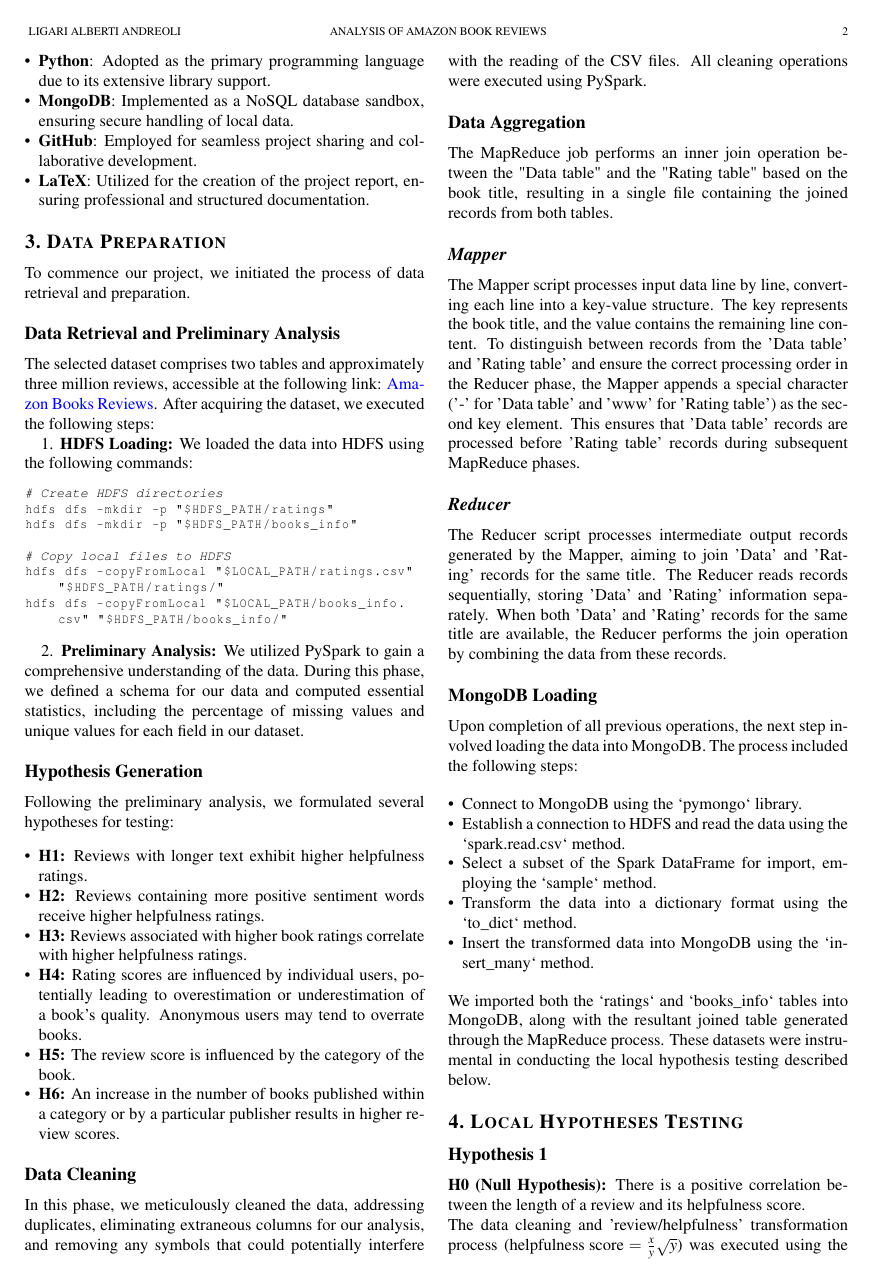
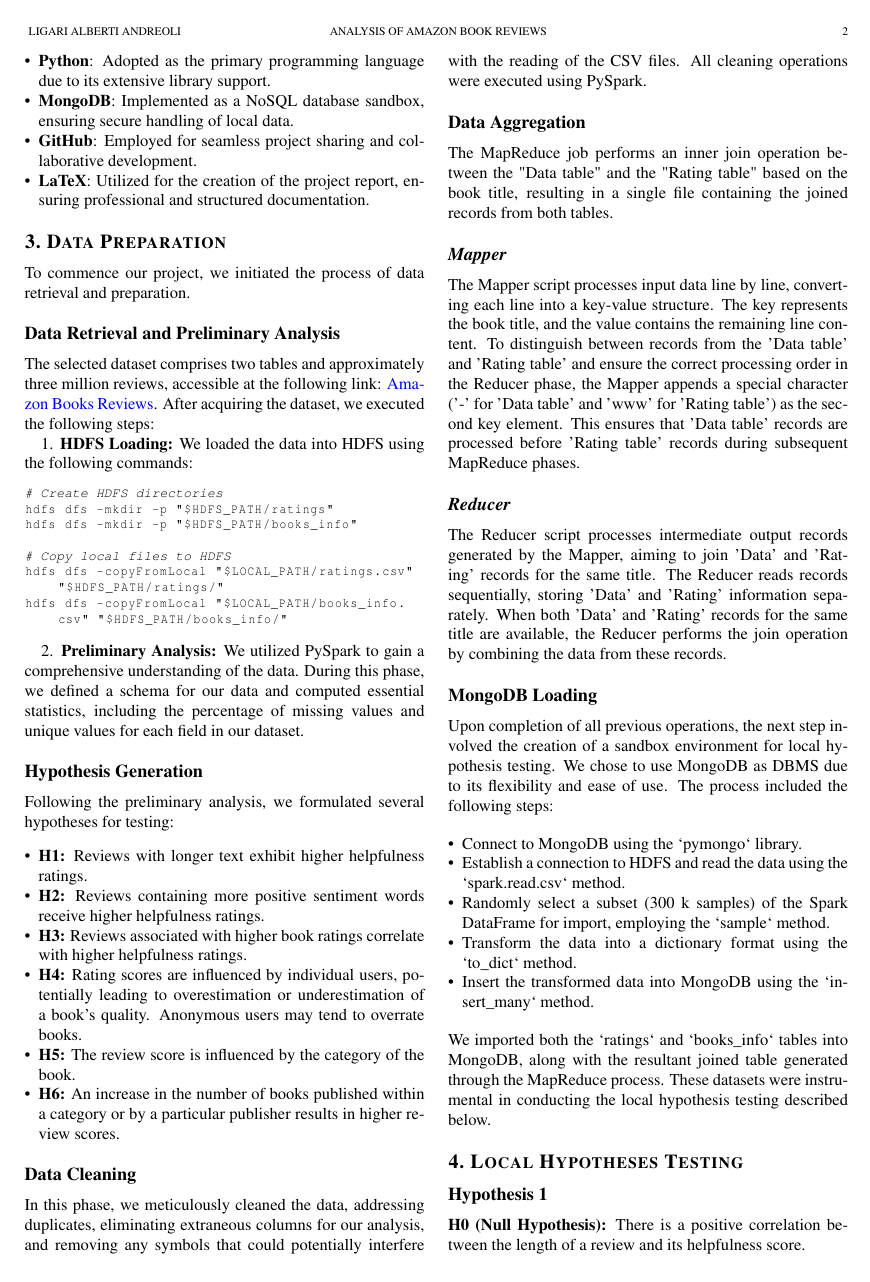
Before and after one commit to AndreaAlberti07/Amazon-books-reviews-ML, a LaTeX document (report/report.tex, which reads report/sections/mongoDB_loading.tex): page 2 of 7. Compiled offline with pdfLaTeX.

Commit message:
fixed errors in report

```diff
--- a/report/sections/mongoDB_loading.tex
+++ b/report/sections/mongoDB_loading.tex
@@ -1,10 +1,12 @@
 \subsection*{MongoDB Loading}
-Upon completion of all previous operations, the next step involved loading the data into MongoDB. The process included the following steps:
+Upon completion of all previous operations, the next step involved the creation of a sandbox environment for local hypothesis testing.
+We chose to use MongoDB as DBMS due to its flexibility and ease of use.
+The process included the following steps:
 
 \begin{itemize}[leftmargin=*, noitemsep]
     \item Connect to MongoDB using the `pymongo` library.
     \item Establish a connection to HDFS and read the data using the `spark.read.csv` method.
-    \item Select a subset of the Spark DataFrame for import, employing the `sample` method.
+    \item Randomly select a subset (300 k samples) of the Spark DataFrame for import, employing the `sample` method.
     \item Transform the data into a dictionary format using the `to\_dict` method.
     \item Insert the transformed data into MongoDB using the `insert\_many` method.
 \end{itemize}
```
Also changed, not shown: report/sections/hypothesis_3.tex (+1 -1 lines), report/sections/hypothesis_4.tex (+2 -2 lines), report/sections/introduction.tex (+2 -3 lines), report/report.pdf.
